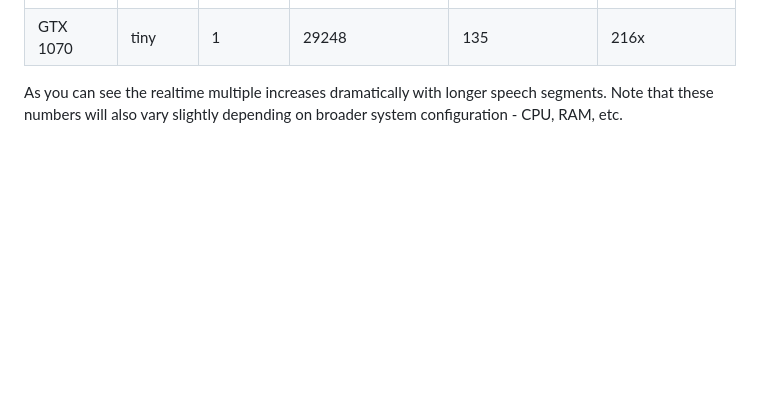
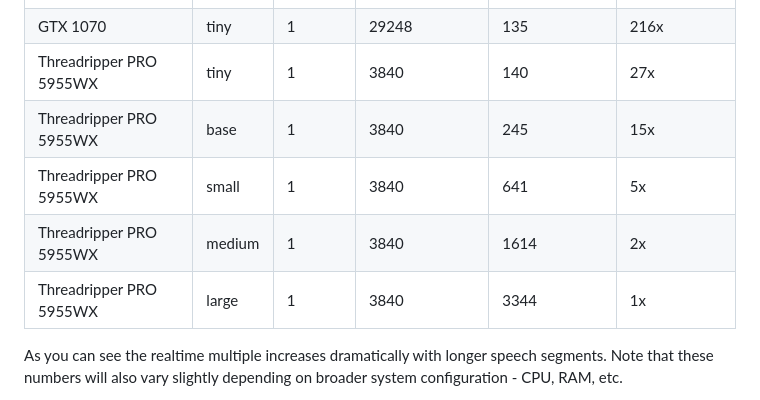
Before and after one commit to aidlx/yet-another-inference-server, a Markdown page: README.md, the part around the change. GitHub-like rendering; blank space fills up the shorter version.

Commit message:
Update README.md
Add more CPU benchmarks

```diff
--- a/README.md
+++ b/README.md
@@ -97,6 +97,11 @@ WIS has been successfully tested on Windows with WSL (Windows Subsystem for Linu
 | GTX 1070 | tiny     | 1         | 3840                 | 46                  | 82x               |
 | GTX 1070 | tiny     | 1         | 10688                | 64                  | 168x              |
 | GTX 1070 | tiny     | 1         | 29248                | 135                 | 216x              |
+| Threadripper PRO 5955WX | tiny     | 1         | 3840                | 140                 | 27x              |
+| Threadripper PRO 5955WX | base     | 1         | 3840                | 245                 | 15x              |
+| Threadripper PRO 5955WX | small     | 1         | 3840                | 641                 | 5x              |
+| Threadripper PRO 5955WX | medium     | 1         | 3840                | 1614                 | 2x              |
+| Threadripper PRO 5955WX | large     | 1         | 3840                | 3344                 | 1x              |
 
 As you can see the realtime multiple increases dramatically with longer speech segments. Note that these numbers will also vary slightly depending on broader system configuration - CPU, RAM, etc.
 
```
